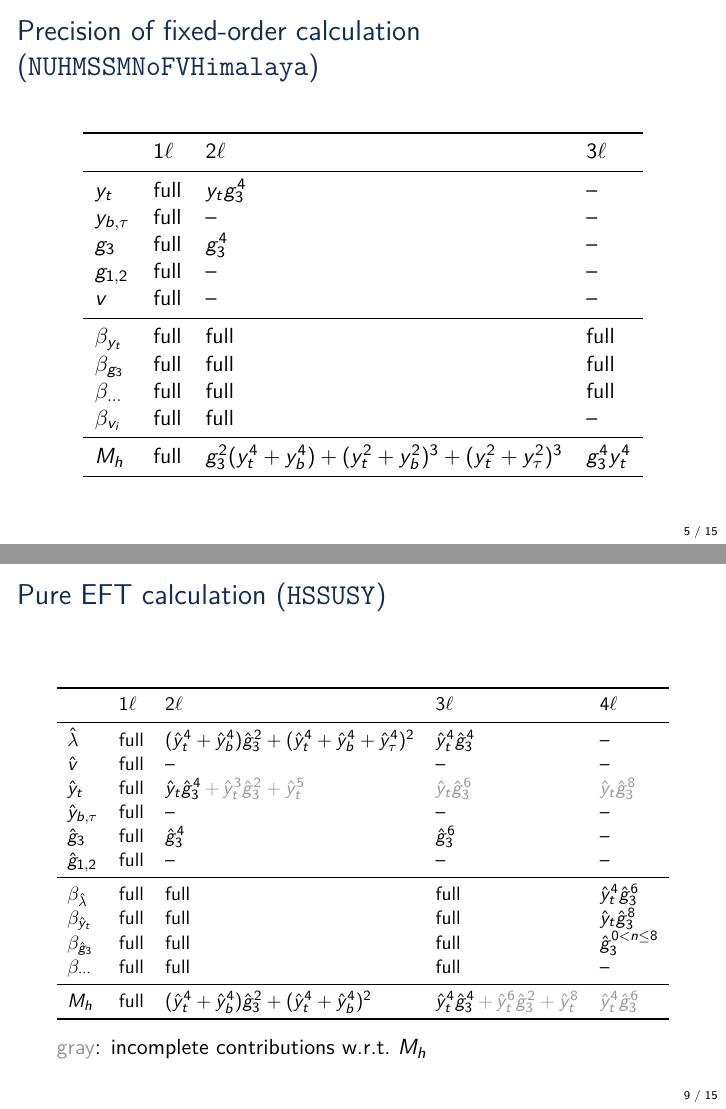
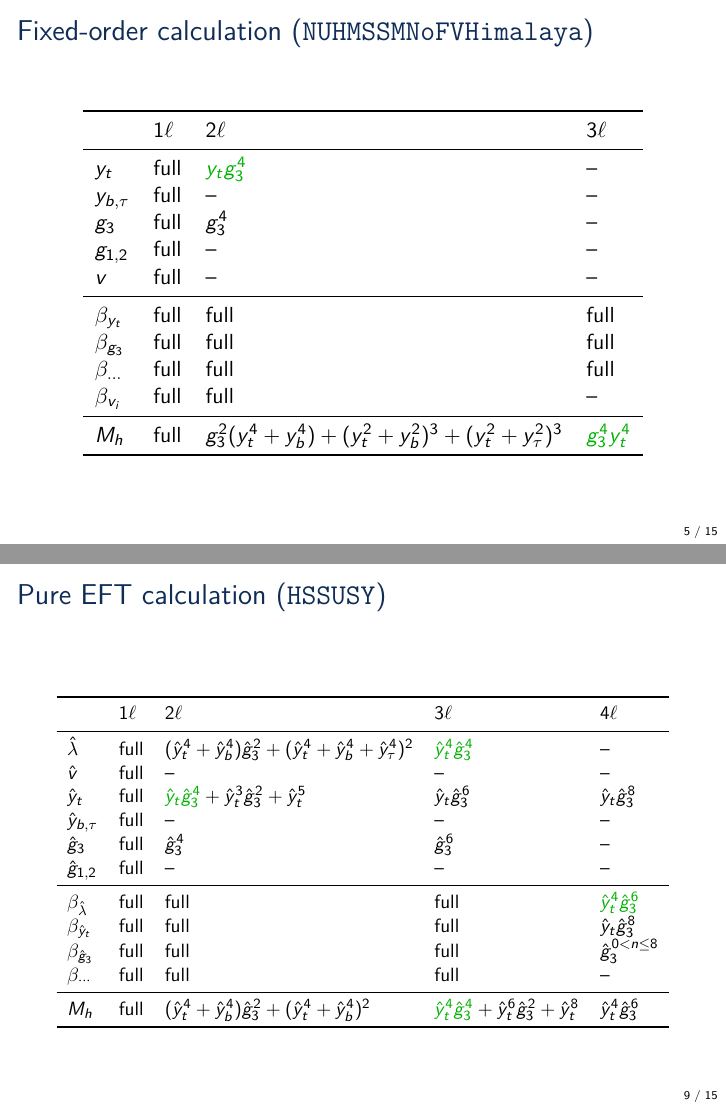
Before and after one commit to Expander/talk-pMSSM-2026, LaTeX slides (talk.tex): pages 5 and 9 of 15, joined at a grey line. Compiled offline with pdfLaTeX.

Commit message:
improve color coding

```diff
--- a/talk.tex
+++ b/talk.tex
@@ -185,13 +185,13 @@
 
 %%%%%%%%%%%%%%%%%%%%%%%%%%%%%%%%%%%%%%%%%%%%%%%%%%
 
-\begin{frame}{Precision of fixed-order calculation (\texttt{NUHMSSMNoFVHimalaya})}
+\begin{frame}{Fixed-order calculation (\texttt{NUHMSSMNoFVHimalaya})}
   \begin{center}
     \begin{tabular}{llll}
       \toprule
       & 1\Loop & 2\Loop & 3\Loop\\
       \midrule
-      $y_t$      & full & $y_tg_3^4$ & -- \\
+      $y_t$      & full & \textcolor{darkgreen}{$y_tg_3^4$} & -- \\
       $y_{b,\tau}$ & full & -- & -- \\
       $g_3$      & full & $g_3^4$ & -- \\
       $g_{1,2}$   & full & -- & -- \\
@@ -202,7 +202,7 @@
       $\beta_{\ldots}$    & full & full & full \\
       $\beta_{v_i}$  & full & full & -- \\
       \midrule
-      $M_h$  & full & $g_3^2(y_t^4+y_b^4)+(y_t^2+y_b^2)^3+(y_t^2+y_\tau^2)^3$ & $g_3^4 y_t^4$ \\
+      $M_h$  & full & $g_3^2(y_t^4+y_b^4)+(y_t^2+y_b^2)^3+(y_t^2+y_\tau^2)^3$ & \textcolor{darkgreen}{$g_3^4 y_t^4$} \\
       \bottomrule
     \end{tabular}
   \end{center}
@@ -254,23 +254,22 @@
       \toprule
       & 1\Loop & 2\Loop & 3\Loop & 4\Loop \\
       \midrule
-      $\hat\lambda$  & full & $(\hat{y}_t^4+\hat{y}_b^4)\hat{g}_3^2+(\hat{y}_t^4+\hat{y}_b^4+\hat{y}_\tau^4)^2$ & $\hat{y}_t^4\hat{g}_3^4$ & -- \\
+      $\hat\lambda$  & full & $(\hat{y}_t^4+\hat{y}_b^4)\hat{g}_3^2+(\hat{y}_t^4+\hat{y}_b^4+\hat{y}_\tau^4)^2$ & \textcolor{darkgreen}{$\hat{y}_t^4\hat{g}_3^4$} & -- \\
       $\hat{v}$        & full & -- & -- & -- \\
-      $\hat{y}_t$      & full & $\hat{y}_t\hat{g}_3^4\textcolor{gray}{\,+\,\hat{y}_t^3 \hat{g}_3^2+\hat{y}_t^5}$ & \textcolor{gray}{$\hat{y}_t\hat{g}_3^6$} & $\textcolor{gray}{\hat{y}_t\hat{g}_3^8}$ \\
+      $\hat{y}_t$      & full & $\textcolor{darkgreen}{\hat{y}_t\hat{g}_3^4}{}+\hat{y}_t^3 \hat{g}_3^2+\hat{y}_t^5$ & $\hat{y}_t\hat{g}_3^6$ & $\hat{y}_t\hat{g}_3^8$ \\
       $\hat{y}_{b,\tau}$ & full & -- & -- & -- \\
       $\hat{g}_3$      & full & $\hat{g}_3^4$ & $\hat{g}_3^6$ & -- \\
       $\hat{g}_{1,2}$   & full & -- & -- & -- \\
       \midrule
-      $\beta_{\hat\lambda}$ & full & full & full & $\hat{y}_t^4\hat{g}_3^6$ \\
+      $\beta_{\hat\lambda}$ & full & full & full & \textcolor{darkgreen}{$\hat{y}_t^4\hat{g}_3^6$} \\
       $\beta_{\hat{y}_t}$    & full & full & full & $\hat{y}_t\hat{g}_3^8$ \\
       $\beta_{\hat{g}_3}$    & full & full & full & $\hat{g}_3^{0<n\le 8}$ \\
       $\beta_{\cdots}$  & full & full & full & -- \\
       \midrule
-      $M_h$           & full & $(\hat{y}_t^4+\hat{y}_b^4)\hat{g}_3^2+(\hat{y}_t^4 + \hat{y}_b^4)^2$ & $\hat{y}_t^4 \hat{g}_3^4\textcolor{gray}{\,+\,\hat{y}_t^6\hat{g}_3^2+\hat{y}_t^8}$ & \textcolor{gray}{$\hat{y}_t^4 \hat{g}_3^6$} \\
+      $M_h$           & full & $(\hat{y}_t^4+\hat{y}_b^4)\hat{g}_3^2+(\hat{y}_t^4 + \hat{y}_b^4)^2$ & $\textcolor{darkgreen}{\hat{y}_t^4 \hat{g}_3^4}{}+\hat{y}_t^6\hat{g}_3^2+\hat{y}_t^8$ & $\hat{y}_t^4 \hat{g}_3^6$ \\
       \bottomrule
     \end{tabular}}
   \end{center}
-  \textcolor{gray}{gray}: incomplete contributions w.r.t.\ $M_h$
 \end{frame}
 
 %%%%%%%%%%%%%%%%%%%%%%%%%%%%%%%%%%%%%%%%%%%%%%%%%%
```
Also changed, not shown: talk.tex (2 more changed lines).
